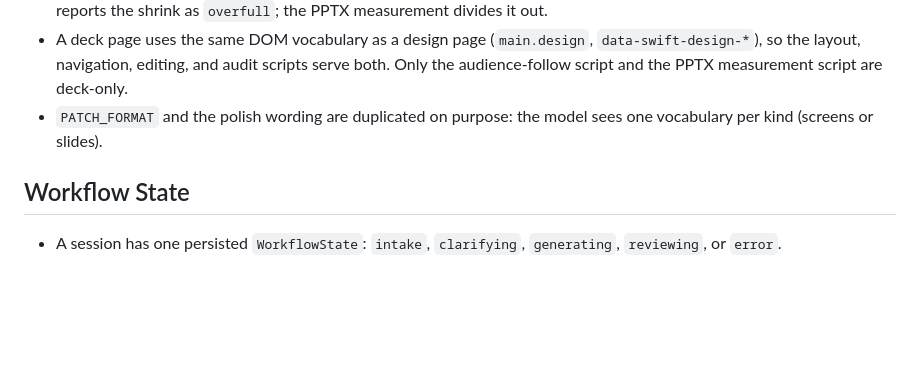
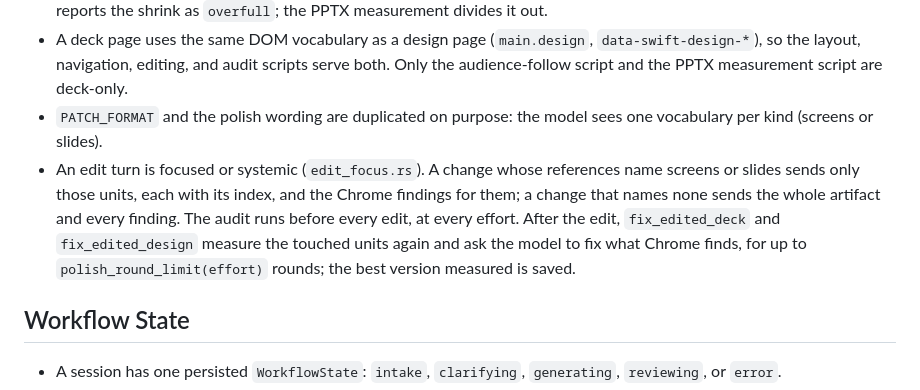
Before and after one commit to yuenshingyan/swift-design, a Markdown page: CLAUDE.md, the part around the change. Rendered like a GitHub page; blank space fills up the shorter version.

Commit message:
docs: record the focused edit and its fix rounds

```diff
--- a/CLAUDE.md
+++ b/CLAUDE.md
@@ -50,6 +50,7 @@ Designs and decks are separate pipelines that share one workflow.
 - `render::FIT_SCRIPT` runs on every rendered page, print included. A root whose content needs more than the canvas grows to the largest box that fits and scales back through `--swift-design-fit`, so nothing is ever cut off. The audit reports the shrink as `overfull`; the PPTX measurement divides it out.
 - A deck page uses the same DOM vocabulary as a design page (`main.design`, `data-swift-design-*`), so the layout, navigation, editing, and audit scripts serve both. Only the audience-follow script and the PPTX measurement script are deck-only.
 - `PATCH_FORMAT` and the polish wording are duplicated on purpose: the model sees one vocabulary per kind (screens or slides).
+- An edit turn is focused or systemic (`edit_focus.rs`). A change whose references name screens or slides sends only those units, each with its index, and the Chrome findings for them; a change that names none sends the whole artifact and every finding. The audit runs before every edit, at every effort. After the edit, `fix_edited_deck` and `fix_edited_design` measure the touched units again and ask the model to fix what Chrome finds, for up to `polish_round_limit(effort)` rounds; the best version measured is saved.
 
 ## Workflow State
 
```
